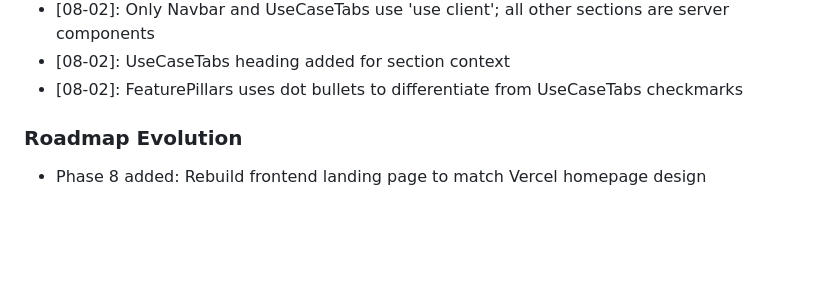
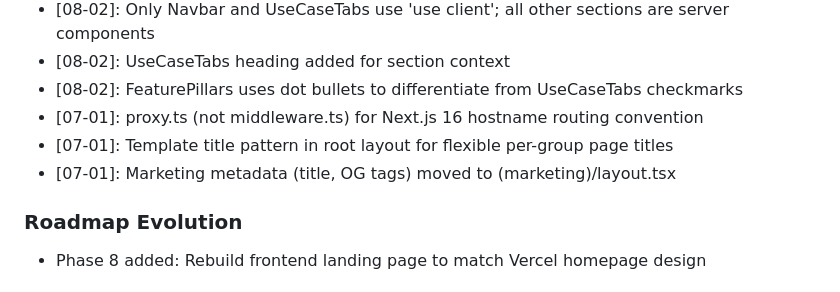
Before and after one commit to dunkaditya/gpu-ai, a Markdown page: .planning/STATE.md, the part around one of its changes. Drawn GitHub-style; blank space fills up the shorter version.

```diff
--- a/.planning/STATE.md
+++ b/.planning/STATE.md
@@ -194,6 +195,9 @@ Recent decisions affecting current work:
 - [08-02]: Only Navbar and UseCaseTabs use 'use client'; all other sections are server components
 - [08-02]: UseCaseTabs heading added for section context
 - [08-02]: FeaturePillars uses dot bullets to differentiate from UseCaseTabs checkmarks
+- [07-01]: proxy.ts (not middleware.ts) for Next.js 16 hostname routing convention
+- [07-01]: Template title pattern in root layout for flexible per-group page titles
+- [07-01]: Marketing metadata (title, OG tags) moved to (marketing)/layout.tsx
 
 ### Roadmap Evolution
 
```
Also changed, not shown: other parts of .planning/STATE.md (+15 -14 lines), .planning/ROADMAP.md (+6 -5 lines), 1 other file.
